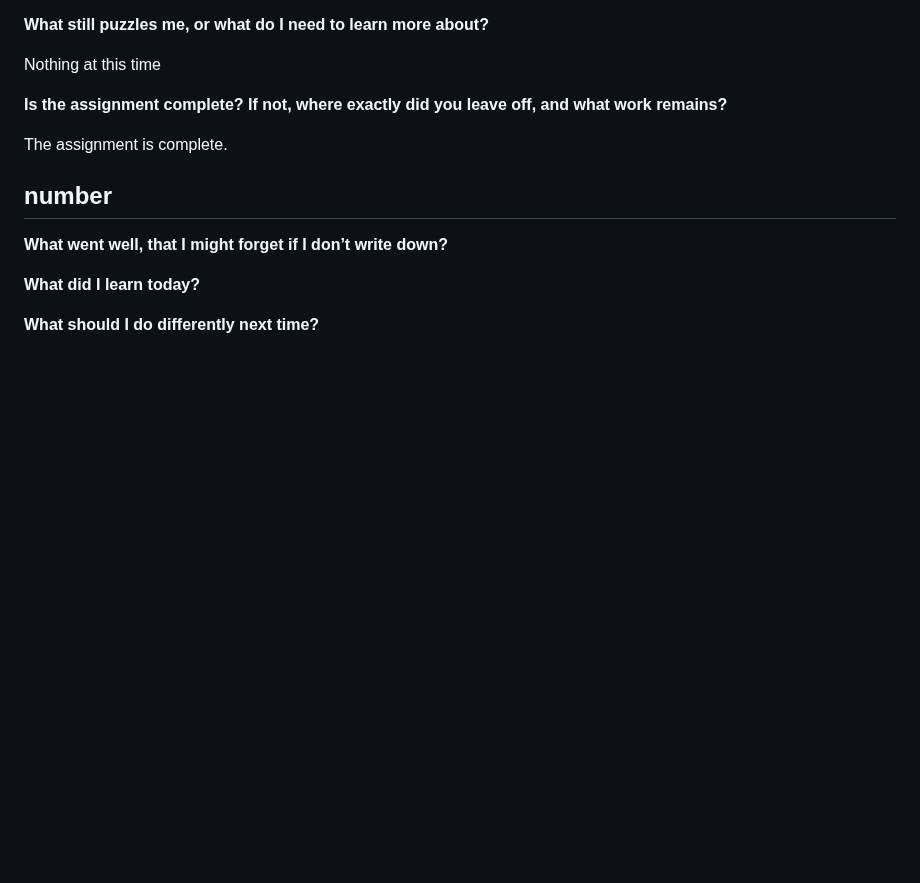
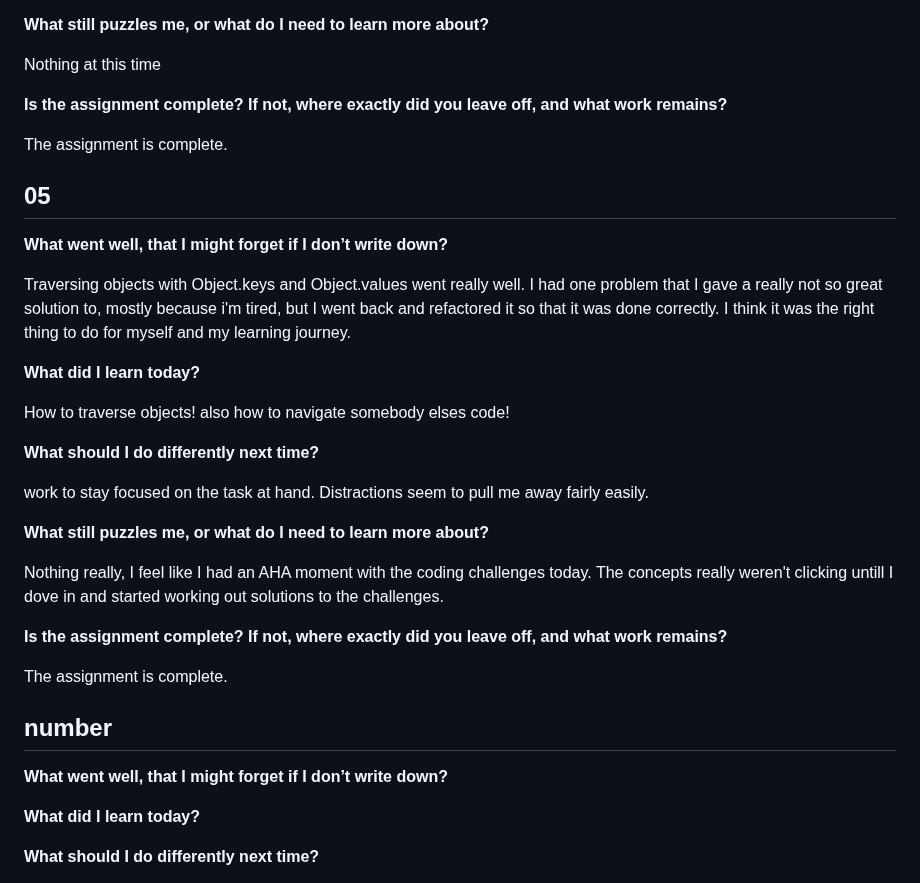
Before and after one commit to tehbillis/reading-notes, a Markdown page: 301/retro.md, the part around the change. Drawn GitHub-style; blank space fills up the shorter version.

Commit message:
class 5 retro

```diff
--- a/301/retro.md
+++ b/301/retro.md
@@ -88,6 +88,29 @@ Nothing at this time
 
 The assignment is complete.
 
+## 05
+
+**What went well, that I might forget if I don’t write down?**
+
+Traversing objects with Object.keys and Object.values went really well. I had one problem that I gave a really not so great solution to, mostly because i'm tired, but I went back and refactored it so that it was done correctly. I think it was the right thing to do for myself and my learning journey.
+
+**What did I learn today?**
+
+How to traverse objects! also how to navigate somebody elses code!
+
+**What should I do differently next time?**
+
+work to stay focused on the task at hand. Distractions seem to pull me away fairly easily.
+
+**What still puzzles me, or what do I need to learn more about?**
+
+Nothing really, I feel like I had an AHA moment with the coding challenges today. The concepts really weren't clicking untill I dove in and started working out solutions to the challenges.
+
+**Is the assignment complete? If not, where exactly did you leave off, and what work remains?**
+
+The assignment is complete.
+
+
 ## number
 
 **What went well, that I might forget if I don’t write down?**
```
